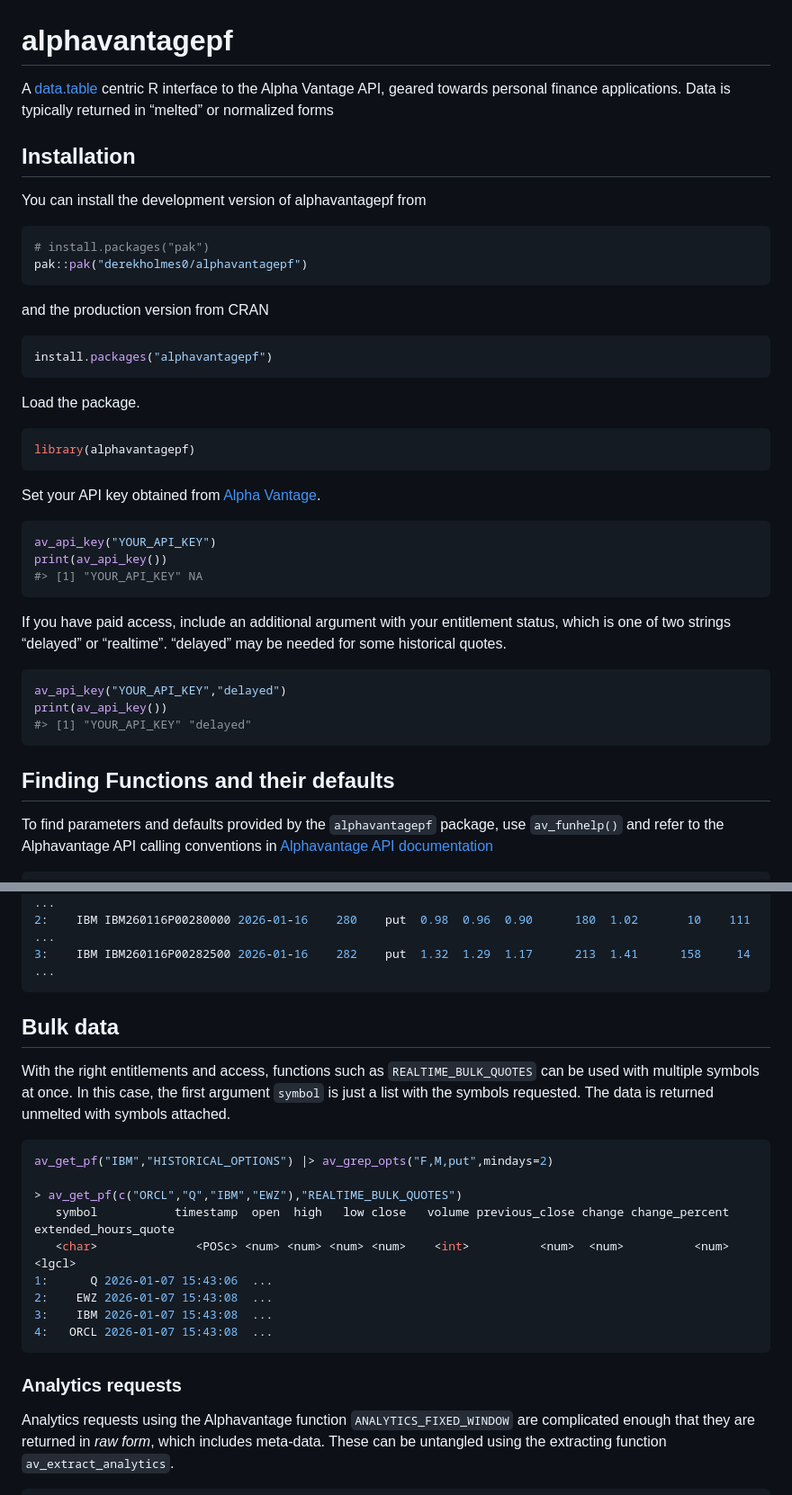
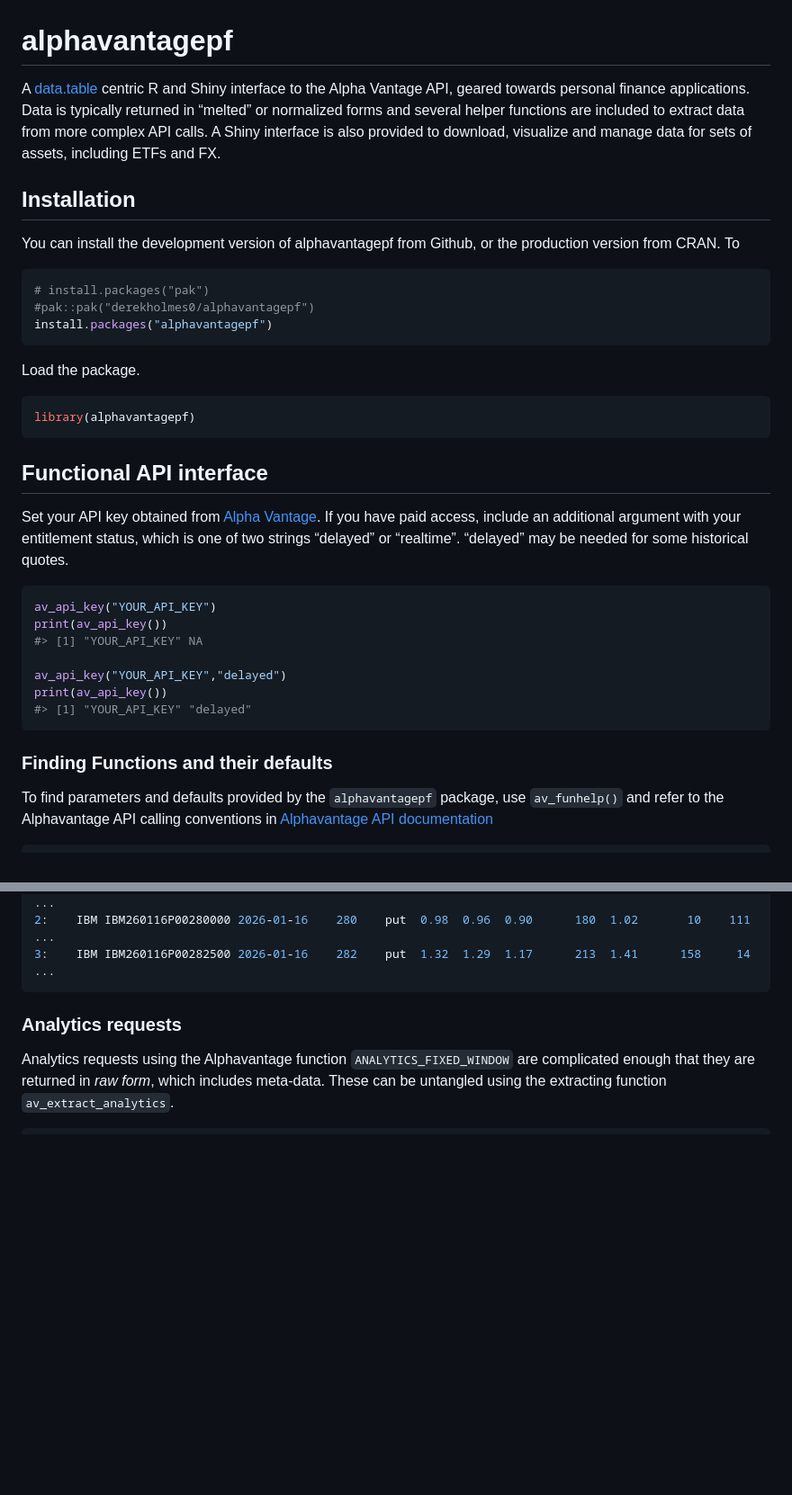
Before and after one commit to derekholmes0/alphavantagepf, a Markdown page: README.md, 2 parts joined by grey strips. Shown at 90% size. GitHub-like rendering; blank space fills up the shorter version.

````diff
--- a/README.md
+++ b/README.md
@@ -7,22 +7,22 @@
 
 <!-- badges: end -->
 
-A [data.table](https://github.com/Rdatatable/data.table) centric R
-interface to the Alpha Vantage API, geared towards personal finance
-applications. Data is typically returned in “melted” or normalized forms
+A [data.table](https://github.com/Rdatatable/data.table) centric R and
+Shiny interface to the Alpha Vantage API, geared towards personal
+finance applications. Data is typically returned in “melted” or
+normalized forms and several helper functions are included to extract
+data from more complex API calls. A Shiny interface is also provided to
+download, visualize and manage data for sets of assets, including ETFs
+and FX.
 
 ## Installation
 
-You can install the development version of alphavantagepf from
+You can install the development version of alphavantagepf from Github,
+or the production version from CRAN. To
 
 ``` r
 # install.packages("pak")
-pak::pak("derekholmes0/alphavantagepf")
-```
-
-and the production version from CRAN
-
-``` r
+#pak::pak("derekholmes0/alphavantagepf")
 install.packages("alphavantagepf")
 ```
 
@@ -32,26 +32,25 @@ Load the package.
 library(alphavantagepf)
 ```
 
+## Functional API interface
+
 Set your API key obtained from [Alpha
-Vantage](https://www.alphavantage.co/).
+Vantage](https://www.alphavantage.co/). If you have paid access, include
+an additional argument with your entitlement status, which is one of two
+strings “delayed” or “realtime”. “delayed” may be needed for some
+historical quotes.
 
 ``` r
 av_api_key("YOUR_API_KEY")
 print(av_api_key())
 #> [1] "YOUR_API_KEY" NA
-```
 
-If you have paid access, include an additional argument with your
-entitlement status, which is one of two strings “delayed” or “realtime”.
-“delayed” may be needed for some historical quotes.
-
-``` r
 av_api_key("YOUR_API_KEY","delayed")
 print(av_api_key())
 #> [1] "YOUR_API_KEY" "delayed"
 ```
 
-## Finding Functions and their defaults
+### Finding Functions and their defaults
 
 To find parameters and defaults provided by the `alphavantagepf`
 package, use `av_funhelp()` and refer to the Alphavantage API calling
@@ -228,25 +224,6 @@ av_get_pf("IBM","HISTORICAL_OPTIONS") |> av_grep_opts("F,M,put",mindays=2)
 1:    IBM IBM260116P00277500 2026-01-16    278    put  0.00  0.80  0.67      158  0.94      254      0      ...
 2:    IBM IBM260116P00280000 2026-01-16    280    put  0.98  0.96  0.90      180  1.02       10    111      ...
 3:    IBM IBM260116P00282500 2026-01-16    282    put  1.32  1.29  1.17      213  1.41      158     14      ...
-```
-
-## Bulk data
-
-With the right entitlements and access, functions such as
-`REALTIME_BULK_QUOTES` can be used with multiple symbols at once. In
-this case, the first argument `symbol` is just a list with the symbols
-requested. The data is returned unmelted with symbols attached.
-
-``` r
-av_get_pf("IBM","HISTORICAL_OPTIONS") |> av_grep_opts("F,M,put",mindays=2)
-
-> av_get_pf(c("ORCL","Q","IBM","EWZ"),"REALTIME_BULK_QUOTES")
-   symbol           timestamp  open  high   low close   volume previous_close change change_percent extended_hours_quote
-   <char>              <POSc> <num> <num> <num> <num>    <int>          <num>  <num>          <num>               <lgcl>
-1:      Q 2026-01-07 15:43:06  ...
-2:    EWZ 2026-01-07 15:43:08  ...
-3:    IBM 2026-01-07 15:43:08  ...
-4:   ORCL 2026-01-07 15:43:08  ...
 ```
 
 ### Analytics requests
````
Also changed, not shown: other parts of README.md (+98 -55 lines), img/av_shiny_1.png (added), img/simple_price_graph.jpg (added), 10 other files.
